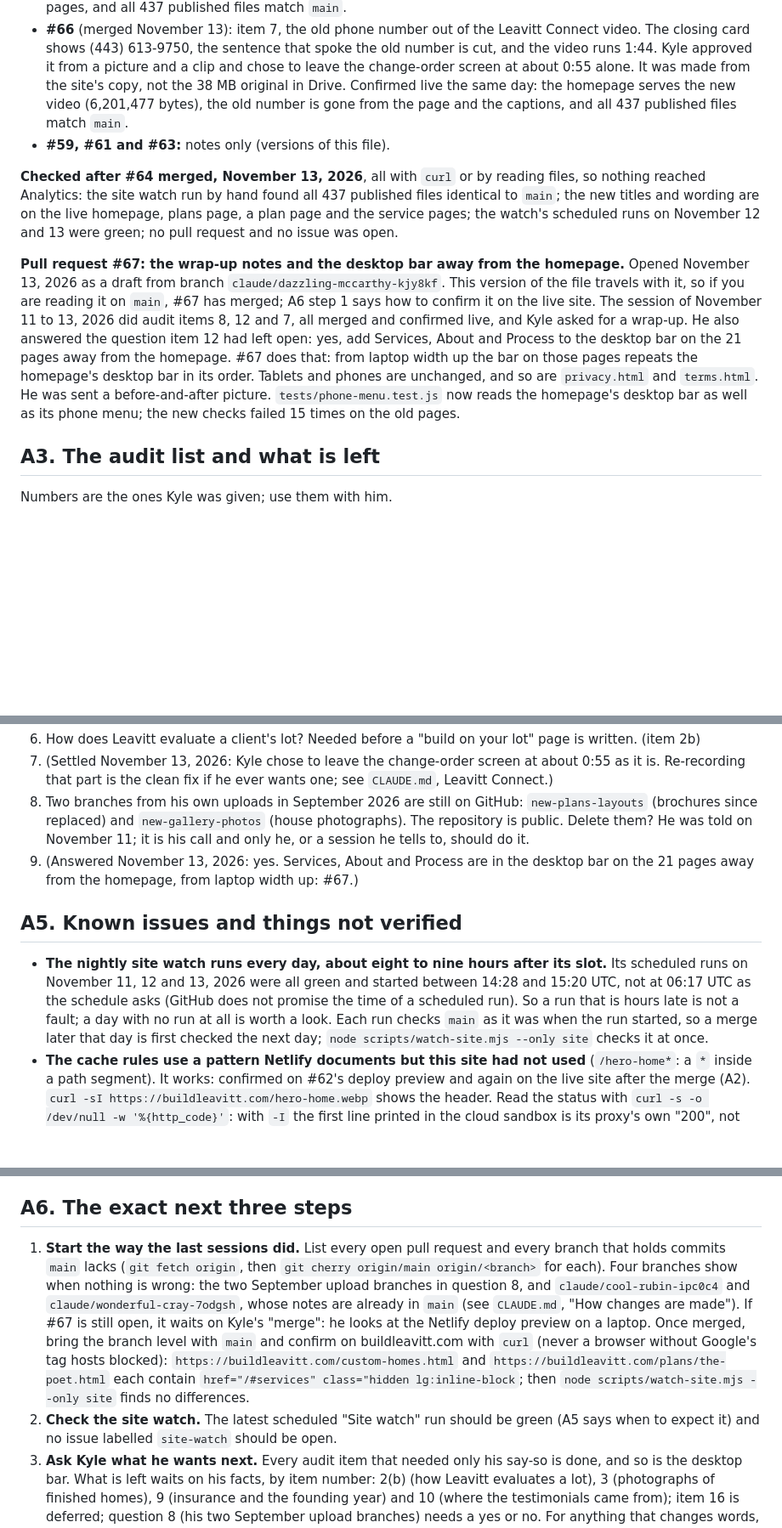
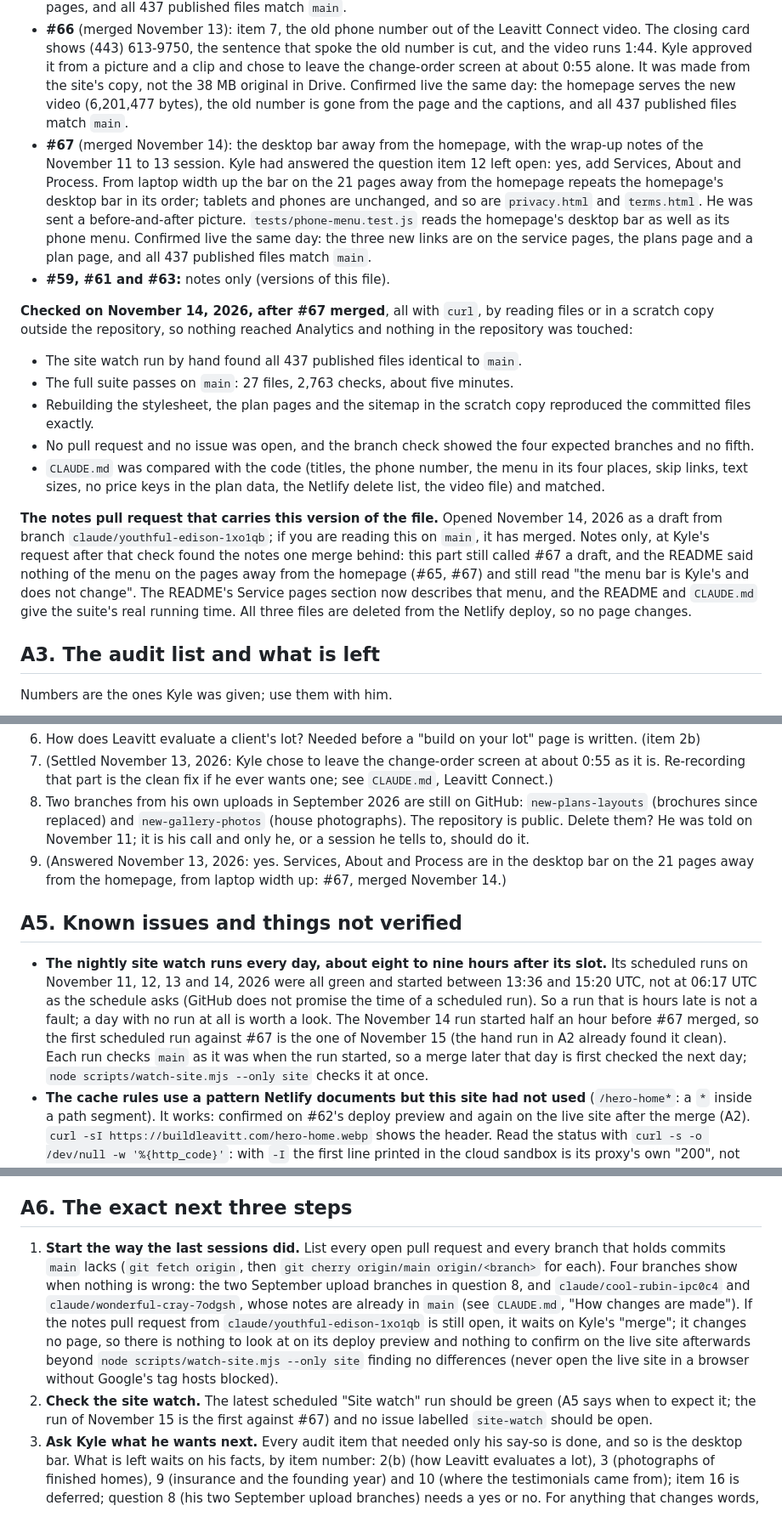
Before and after one commit to LeavittBG/buildleavitt-web, a Markdown page: HANDOFF.md, 3 parts joined by grey strips. Shown at 85% size. GitHub-like rendering; blank space fills up the shorter version.

```diff
--- a/HANDOFF.md
+++ b/HANDOFF.md
@@ -28,11 +28,18 @@ On November 10, 2026 Kyle asked for a full audit of the site (speed, local SEO,
 - **#64** (merged November 13): item 8, "Maryland" written out. Kyle was shown thirteen wordings (A to M), each beside the current one, and approved all of them. One thing followed that he had not been shown beforehand: "Southern Pennsylvania" does not fit on the homepage band's one line, so on a desktop the six names are two rows of three; he saw the before-and-after picture before merging.
 - **#65** (merged November 13): item 12, a menu on phones away from the homepage. On the three service pages, the plans page and the seventeen plan pages a menu button stands where the word "Plans" was and opens the homepage phone menu's six entries; tablets, desktops, `privacy.html` and `terms.html` are unchanged. Kyle approved it from a mock-up picture. Confirmed live the same day: the menu is on those pages, and all 437 published files match `main`.
 - **#66** (merged November 13): item 7, the old phone number out of the Leavitt Connect video. The closing card shows (443) 613-9750, the sentence that spoke the old number is cut, and the video runs 1:44. Kyle approved it from a picture and a clip and chose to leave the change-order screen at about 0:55 alone. It was made from the site's copy, not the 38 MB original in Drive. Confirmed live the same day: the homepage serves the new video (6,201,477 bytes), the old number is gone from the page and the captions, and all 437 published files match `main`.
+- **#67** (merged November 14): the desktop bar away from the homepage, with the wrap-up notes of the November 11 to 13 session. Kyle had answered the question item 12 left open: yes, add Services, About and Process. From laptop width up the bar on the 21 pages away from the homepage repeats the homepage's desktop bar in its order; tablets and phones are unchanged, and so are `privacy.html` and `terms.html`. He was sent a before-and-after picture. `tests/phone-menu.test.js` reads the homepage's desktop bar as well as its phone menu. Confirmed live the same day: the three new links are on the service pages, the plans page and a plan page, and all 437 published files match `main`.
 - **#59, #61 and #63:** notes only (versions of this file).
 
-**Checked after #64 merged, November 13, 2026**, all with `curl` or by reading files, so nothing reached Analytics: the site watch run by hand found all 437 published files identical to `main`; the new titles and wording are on the live homepage, plans page, a plan page and the service pages; the watch's scheduled runs on November 12 and 13 were green; no pull request and no issue was open.
+**Checked on November 14, 2026, after #67 merged**, all with `curl`, by reading files or in a scratch copy outside the repository, so nothing reached Analytics and nothing in the repository was touched:
 
-**Pull request #67: the wrap-up notes and the desktop bar away from the homepage.** Opened November 13, 2026 as a draft from branch `claude/dazzling-mccarthy-kjy8kf`. This version of the file travels with it, so if you are reading it on `main`, #67 has merged; A6 step 1 says how to confirm it on the live site. The session of November 11 to 13, 2026 did audit items 8, 12 and 7, all merged and confirmed live, and Kyle asked for a wrap-up. He also answered the question item 12 had left open: yes, add Services, About and Process to the desktop bar on the 21 pages away from the homepage. #67 does that: from laptop width up the bar on those pages repeats the homepage's desktop bar in its order. Tablets and phones are unchanged, and so are `privacy.html` and `terms.html`. He was sent a before-and-after picture. `tests/phone-menu.test.js` now reads the homepage's desktop bar as well as its phone menu; the new checks failed 15 times on the old pages.
+- The site watch run by hand found all 437 published files identical to `main`.
+- The full suite passes on `main`: 27 files, 2,763 checks, about five minutes.
+- Rebuilding the stylesheet, the plan pages and the sitemap in the scratch copy reproduced the committed files exactly.
+- No pull request and no issue was open, and the branch check showed the four expected branches and no fifth.
+- `CLAUDE.md` was compared with the code (titles, the phone number, the menu in its four places, skip links, text sizes, no price keys in the plan data, the Netlify delete list, the video file) and matched.
+
+**The notes pull request that carries this version of the file.** Opened November 14, 2026 as a draft from branch `claude/youthful-edison-1xo1qb`; if you are reading this on `main`, it has merged. Notes only, at Kyle's request after that check found the notes one merge behind: this part still called #67 a draft, and the README said nothing of the menu on the pages away from the homepage (#65, #67) and still read "the menu bar is Kyle's and does not change". The README's Service pages section now describes that menu, and the README and `CLAUDE.md` give the suite's real running time. All three files are deleted from the Netlify deploy, so no page changes.
 
 ## A3. The audit list and what is left
 
@@ -70,11 +77,11 @@ Found in good order, so do not re-audit: compression and HTTPS on the live site,
 6. How does Leavitt evaluate a client's lot? Needed before a "build on your lot" page is written. (item 2b)
 7. (Settled November 13, 2026: Kyle chose to leave the change-order screen at about 0:55 as it is. Re-recording that part is the clean fix if he ever wants one; see `CLAUDE.md`, Leavitt Connect.)
 8. Two branches from his own uploads in September 2026 are still on GitHub: `new-plans-layouts` (brochures since replaced) and `new-gallery-photos` (house photographs). The repository is public. Delete them? He was told on November 11; it is his call and only he, or a session he tells to, should do it.
-9. (Answered November 13, 2026: yes. Services, About and Process are in the desktop bar on the 21 pages away from the homepage, from laptop width up: #67.)
+9. (Answered November 13, 2026: yes. Services, About and Process are in the desktop bar on the 21 pages away from the homepage, from laptop width up: #67, merged November 14.)
 
 ## A5. Known issues and things not verified
 
-- **The nightly site watch runs every day, about eight to nine hours after its slot.** Its scheduled runs on November 11, 12 and 13, 2026 were all green and started between 14:28 and 15:20 UTC, not at 06:17 UTC as the schedule asks (GitHub does not promise the time of a scheduled run). So a run that is hours late is not a fault; a day with no run at all is worth a look. Each run checks `main` as it was when the run started, so a merge later that day is first checked the next day; `node scripts/watch-site.mjs --only site` checks it at once.
+- **The nightly site watch runs every day, about eight to nine hours after its slot.** Its scheduled runs on November 11, 12, 13 and 14, 2026 were all green and started between 13:36 and 15:20 UTC, not at 06:17 UTC as the schedule asks (GitHub does not promise the time of a scheduled run). So a run that is hours late is not a fault; a day with no run at all is worth a look. The November 14 run started half an hour before #67 merged, so the first scheduled run against #67 is the one of November 15 (the hand run in A2 already found it clean). Each run checks `main` as it was when the run started, so a merge later that day is first checked the next day; `node scripts/watch-site.mjs --only site` checks it at once.
 - **The cache rules use a pattern Netlify documents but this site had not used** (`/hero-home*`: a `*` inside a path segment). It works: confirmed on #62's deploy preview and again on the live site after the merge (A2). `curl -sI https://buildleavitt.com/hero-home.webp` shows the header. Read the status with `curl -s -o /dev/null -w '%{http_code}'`: with `-I` the first line printed in the cloud sandbox is its proxy's own "200", not the site's answer.
 - **Safari itself was not opened.** `plan-pictures.test.js` runs Chrome and works out Safari's choice by Safari's published rule. The iPhone entry in `sizes` relies on Safari understanding `min-resolution` in `dppx`, which it has since version 16 (2022); an older Safari skips the entry and takes the full-size file, as before.
 - Google Analytics may hold page views and `generate_lead` events from hostname `127.0.0.1` dated before November 10, 2026 (see `CLAUDE.md`, Tests).
@@ -94,8 +101,8 @@ Found in good order, so do not re-audit: compression and HTTPS on the live site,
 
 ## A6. The exact next three steps
 
-1. **Start the way the last sessions did.** List every open pull request and every branch that holds commits `main` lacks (`git fetch origin`, then `git cherry origin/main origin/<branch>` for each). Four branches show when nothing is wrong: the two September upload branches in question 8, and `claude/cool-rubin-ipc0c4` and `claude/wonderful-cray-7odgsh`, whose notes are already in `main` (see `CLAUDE.md`, "How changes are made"). If #67 is still open, it waits on Kyle's "merge": he looks at the Netlify deploy preview on a laptop. Once merged, bring the branch level with `main` and confirm on buildleavitt.com with `curl` (never a browser without Google's tag hosts blocked): `https://buildleavitt.com/custom-homes.html` and `https://buildleavitt.com/plans/the-poet.html` each contain `href="/#services" class="hidden lg:inline-block`; then `node scripts/watch-site.mjs --only site` finds no differences.
-2. **Check the site watch.** The latest scheduled "Site watch" run should be green (A5 says when to expect it) and no issue labelled `site-watch` should be open.
+1. **Start the way the last sessions did.** List every open pull request and every branch that holds commits `main` lacks (`git fetch origin`, then `git cherry origin/main origin/<branch>` for each). Four branches show when nothing is wrong: the two September upload branches in question 8, and `claude/cool-rubin-ipc0c4` and `claude/wonderful-cray-7odgsh`, whose notes are already in `main` (see `CLAUDE.md`, "How changes are made"). If the notes pull request from `claude/youthful-edison-1xo1qb` is still open, it waits on Kyle's "merge"; it changes no page, so there is nothing to look at on its deploy preview and nothing to confirm on the live site afterwards beyond `node scripts/watch-site.mjs --only site` finding no differences (never open the live site in a browser without Google's tag hosts blocked).
+2. **Check the site watch.** The latest scheduled "Site watch" run should be green (A5 says when to expect it; the run of November 15 is the first against #67) and no issue labelled `site-watch` should be open.
 3. **Ask Kyle what he wants next.** Every audit item that needed only his say-so is done, and so is the desktop bar. What is left waits on his facts, by item number: 2(b) (how Leavitt evaluates a lot), 3 (photographs of finished homes), 9 (insurance and the founding year) and 10 (where the testimonials came from); item 16 is deferred; question 8 (his two September upload branches) needs a yes or no. For anything that changes words, put the proposed words beside the current ones first; for anything that changes the look or the video, show a picture or a clip built outside the repository and wait. Titles are at most 70 characters, descriptions 70 to 155 (`markup.test.js`, `seo.test.js`). One commit per item, each with a check seen failing first. Merge only when he says "merge".
 
 ---
```
Also changed, not shown: other parts of HANDOFF.md (+1 -1 lines), CLAUDE.md (+1 -1 lines), README.md (+26 -3 lines).
